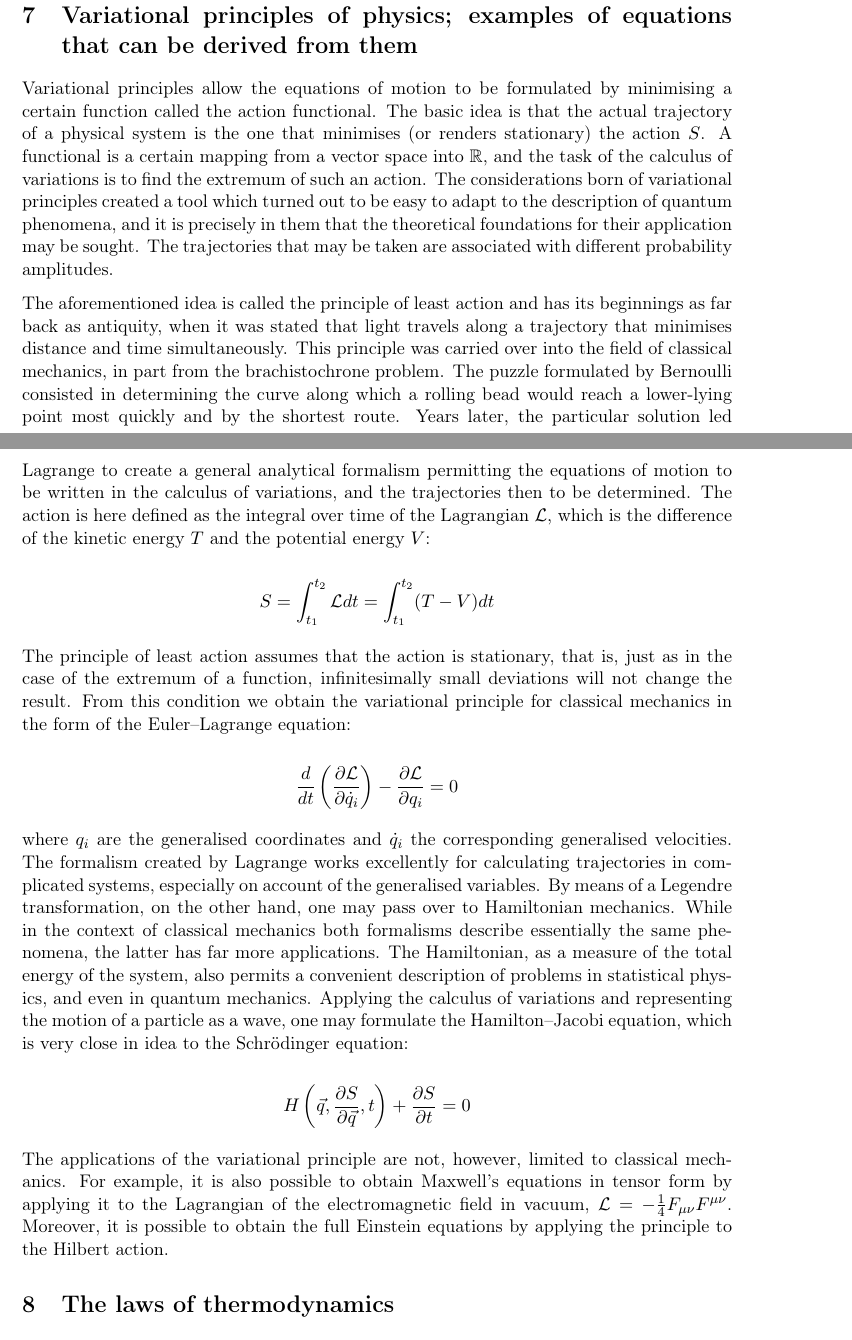
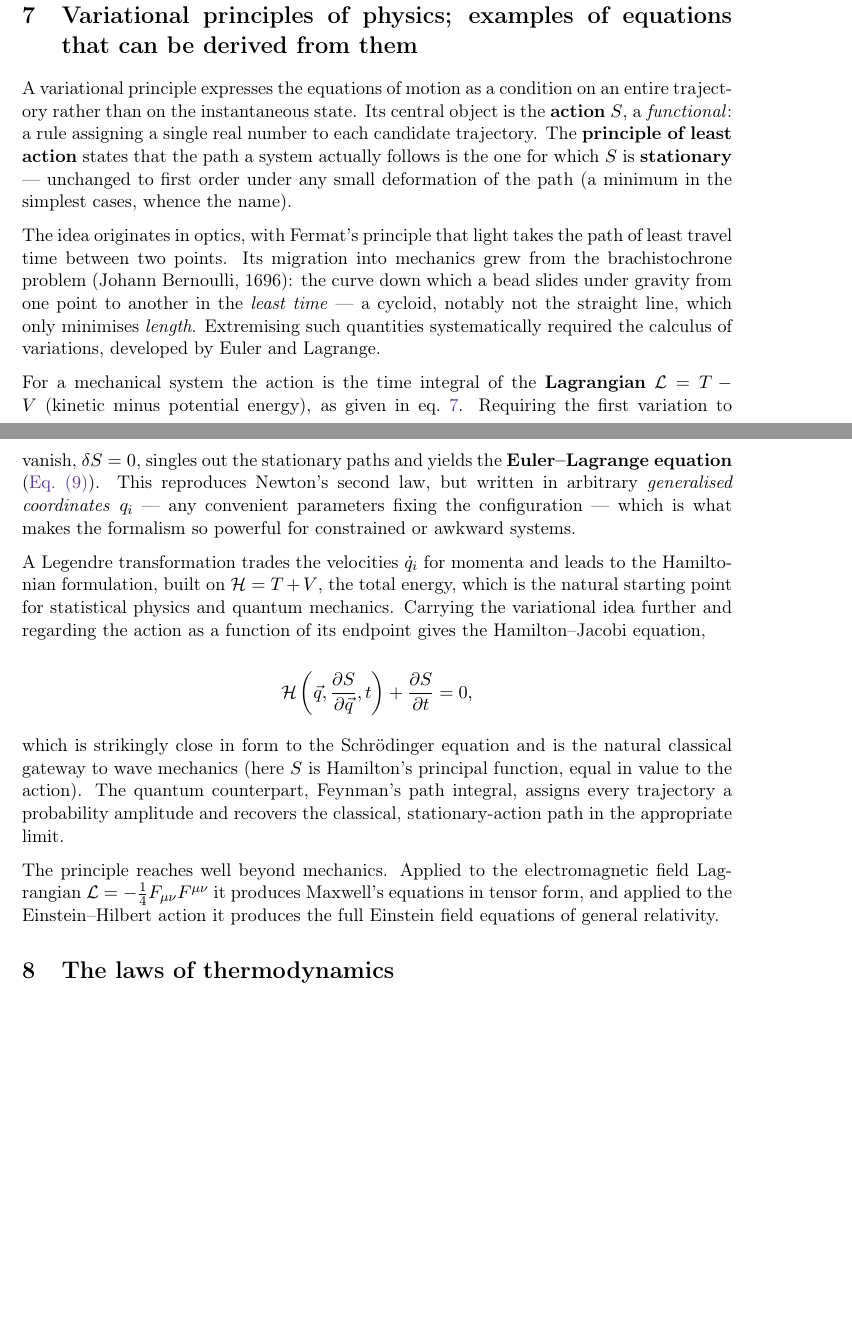
Before and after one commit to maksyrnilian/master_exam_en, a LaTeX document (main.tex, which reads content_1.tex): two parts of pages 15 and 16 of 47 before the commit and two parts of pages 15 and 16 of 46 after it, joined at a grey line, cut so that both start at the same text, the shorter picture padded with empty space. Compiled offline with pdfLaTeX.

Commit message:
variational

```diff
--- a/content_1.tex
+++ b/content_1.tex
@@ -368,29 +368,21 @@ A separate contribution appears when the particle is accelerated, and unlike Lar
 
 \section{Variational principles of physics; examples of equations that can be derived from them}
 
-Variational principles allow the equations of motion to be formulated by minimising a certain function called the action functional. The basic idea is that the actual trajectory of a physical system is the one that minimises (or renders stationary) the action $S$. A functional is a certain mapping from a vector space into $\mathbb{R}$, and the task of the calculus of variations is to find the extremum of such an action. The considerations born of variational principles created a tool which turned out to be easy to adapt to the description of quantum phenomena, and it is precisely in them that the theoretical foundations for their application may be sought. The trajectories that may be taken are associated with different probability amplitudes.
+A variational principle expresses the equations of motion as a condition on an entire trajectory rather than on the instantaneous state. Its central object is the \textbf{action} $S$, a \textit{functional}: a rule assigning a single real number to each candidate trajectory. The \textbf{principle of least action} states that the path a system actually follows is the one for which $S$ is \textbf{stationary} --- unchanged to first order under any small deformation of the path (a minimum in the simplest cases, whence the name).
 
-The aforementioned idea is called the principle of least action and has its beginnings as far back as antiquity, when it was stated that light travels along a trajectory that minimises distance and time simultaneously. This principle was carried over into the field of classical mechanics, in part from the brachistochrone problem. The puzzle formulated by Bernoulli consisted in determining the curve along which a rolling bead would reach a lower-lying point most quickly and by the shortest route. Years later, the particular solution led Lagrange to create a general analytical formalism permitting the equations of motion to be written in the calculus of variations, and the trajectories then to be determined. The action is here defined as the integral over time of the Lagrangian $\mathcal{L}$, which is the difference of the kinetic energy $T$ and the potential energy $V$:
+The idea originates in optics, with Fermat's principle that light takes the path of least travel time between two points. Its migration into mechanics grew from the brachistochrone problem (Johann Bernoulli, 1696): the curve down which a bead slides under gravity from one point to another in the \textit{least time} --- a cycloid, notably not the straight line, which only minimises \textit{length}. Extremising such quantities systematically required the calculus of variations, developed by Euler and Lagrange.
+
+For a mechanical system the action is the time integral of the \textbf{Lagrangian} $\Lagr = T - V$ (kinetic minus potential energy), as given in eq.~\ref{eq:action}. Requiring the first variation to vanish, $\delta S = 0$, singles out the stationary paths and yields the \textbf{Euler--Lagrange equation} (\cref{eq:euler-lagr}). This reproduces Newton's second law, but written in arbitrary \textit{generalised coordinates} $q_i$ --- any convenient parameters fixing the configuration --- which is what makes the formalism so powerful for constrained or awkward systems.
+
+A Legendre transformation trades the velocities $\dot q_i$ for momenta and leads to the Hamiltonian formulation, built on $\Ham = T + V$, the total energy, which is the natural starting point for statistical physics and quantum mechanics. Carrying the variational idea further and regarding the action as a function of its endpoint gives the Hamilton--Jacobi equation,
 
 \[
-S = \int_{t_1}^{t_2}\mathcal{L}dt = \int_{t_1}^{t_2}(T-V)dt
+\Ham \left( \vec{q}, \frac{\partial S}{\partial \vec{q}}, t \right) + \frac{\partial S}{\partial t} = 0,
 \]
 
-The principle of least action assumes that the action is stationary, that is, just as in the case of the extremum of a function, infinitesimally small deviations will not change the result. From this condition we obtain the variational principle for classical mechanics in the form of the Euler--Lagrange equation:
+which is strikingly close in form to the Schrödinger equation and is the natural classical gateway to wave mechanics (here $S$ is Hamilton's principal function, equal in value to the action). The quantum counterpart, Feynman's path integral, assigns every trajectory a probability amplitude and recovers the classical, stationary-action path in the appropriate limit.
 
-\[
-\frac{d}{dt}\left(\frac{\partial \mathcal{L}}{\partial \dot q_i}\right) - \frac{\partial\mathcal{L}}{\partial q_i} = 0
-\]
-
-where $q_i$ are the generalised coordinates and $\dot q_i$ the corresponding generalised velocities. The formalism created by Lagrange works excellently for calculating trajectories in complicated systems, especially on account of the generalised variables. By means of a Legendre transformation, on the other hand, one may pass over to Hamiltonian mechanics. While in the context of classical mechanics both formalisms describe essentially the same phenomena, the latter has far more applications. The Hamiltonian, as a measure of the total energy of the system, also permits a convenient description of problems in statistical physics, and even in quantum mechanics. Applying the calculus of variations and representing the motion of a particle as a wave, one may formulate the Hamilton--Jacobi equation, which is very close in idea to the Schrödinger equation:
-
-\[
-H \left( \vec{q}, \frac{\partial S}{\partial \vec{q}}, t \right) + \frac{\partial S}{\partial t} = 0
-\]
-
-% NOTE: the source writes the Lagrangian as -\frac{1}{4}F_{\mu\nu}^{\mu\nu};
-% the correct form is -\frac{1}{4}F_{\mu\nu}F^{\mu\nu}.
-The applications of the variational principle are not, however, limited to classical mechanics. For example, it is also possible to obtain Maxwell's equations in tensor form by applying it to the Lagrangian of the electromagnetic field in vacuum, $\mathcal{L} = -\frac{1}{4}F_{\mu\nu}F^{\mu\nu}$. Moreover, it is possible to obtain the full Einstein equations by applying the principle to the Hilbert action.
+The principle reaches well beyond mechanics. Applied to the electromagnetic field Lagrangian $\Lagr = -\frac{1}{4}F_{\mu\nu}F^{\mu\nu}$ it produces Maxwell's equations in tensor form, and applied to the Einstein--Hilbert action it produces the full Einstein field equations of general relativity.
 
 \section{The laws of thermodynamics}
 
```
